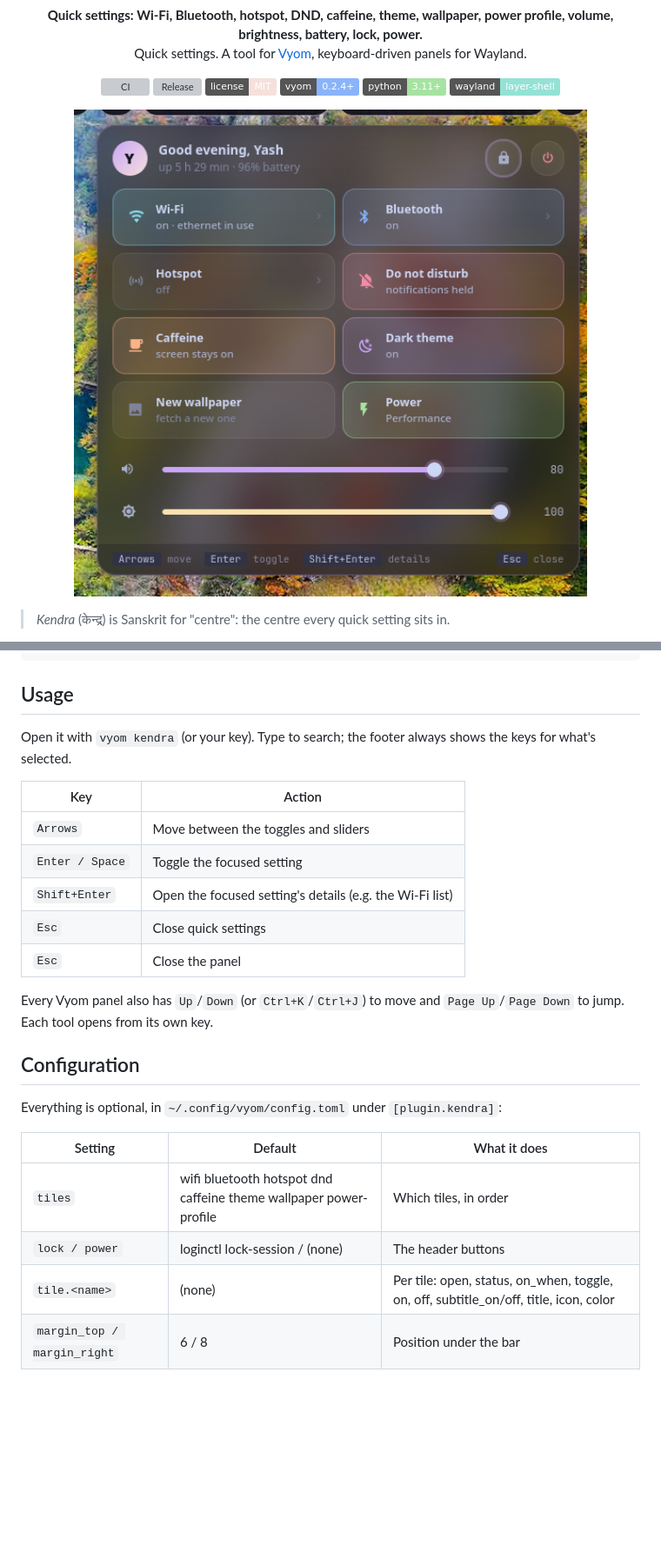
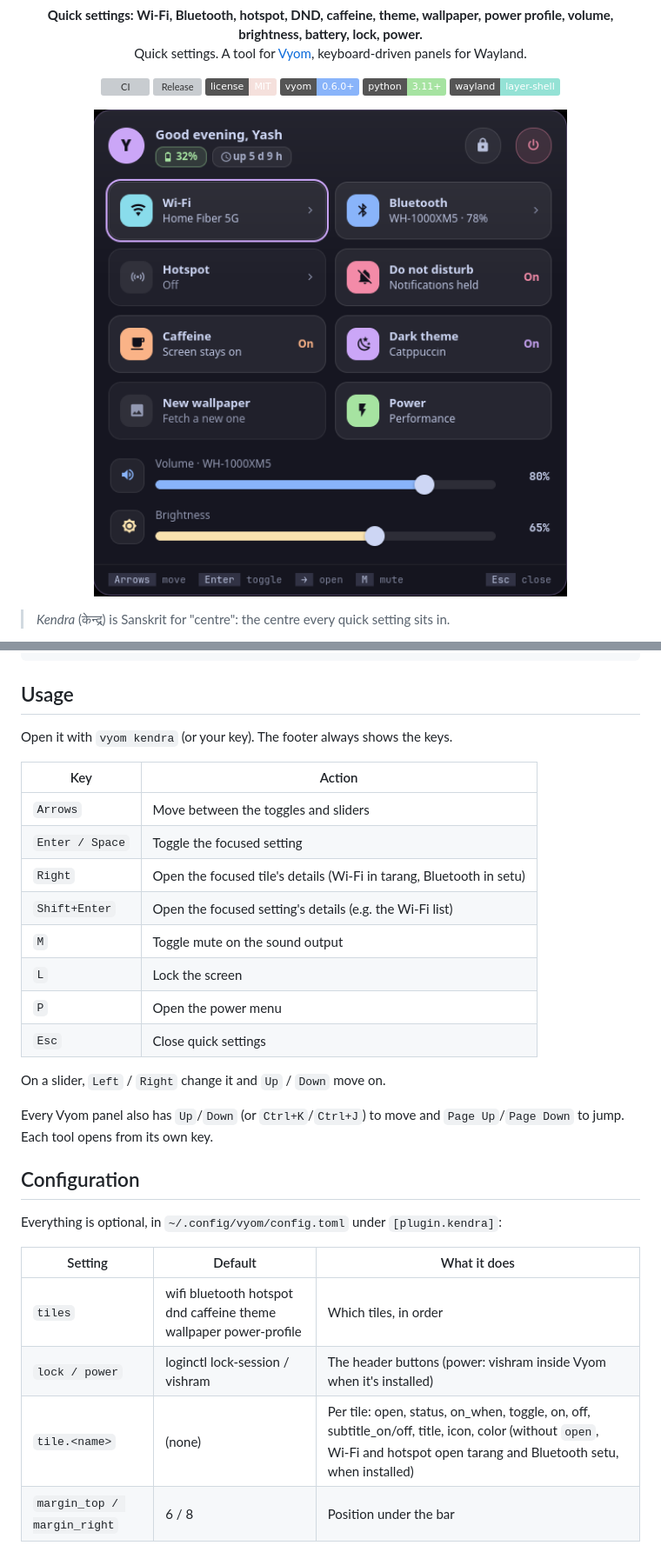
Before and after one commit to Theyashsawarkar/kendra, a Markdown page: README.md, 2 parts joined by grey strips. Shown at 87% size. Drawn GitHub-style; pictures changed too: assets/screenshots/kendra.png; badges without logos; blank space fills up the shorter version; grey boxes are pictures that could not be loaded.

```diff
--- a/README.md
+++ b/README.md
@@ -24,7 +24,7 @@
   <a href="https://github.com/Theyashsawarkar/kendra/actions/workflows/ci.yml"><img alt="CI" src="https://github.com/Theyashsawarkar/kendra/actions/workflows/ci.yml/badge.svg"></a>
   <a href="https://github.com/Theyashsawarkar/kendra/releases"><img alt="Release" src="https://img.shields.io/github/v/release/Theyashsawarkar/kendra?color=cba6f7&label=release"></a>
   <a href="LICENSE"><img alt="License: MIT" src="https://img.shields.io/badge/license-MIT-f5e0dc"></a>
-  <a href="https://github.com/Theyashsawarkar/vyom"><img alt="Vyom 0.2.4+" src="https://img.shields.io/badge/vyom-0.2.4%2B-89b4fa"></a>
+  <a href="https://github.com/Theyashsawarkar/vyom"><img alt="Vyom 0.6.0+" src="https://img.shields.io/badge/vyom-0.6.0%2B-89b4fa"></a>
   <img alt="Python 3.11+" src="https://img.shields.io/badge/python-3.11%2B-a6e3a1">
   <img alt="Wayland" src="https://img.shields.io/badge/wayland-layer--shell-94e2d5">
 </p>
@@ -88,15 +90,20 @@ rm -rf ~/.local/share/vyom/plugins/kendra && vyom reload          # uninstall
 
 ## Usage
 
-Open it with `vyom kendra` (or your key). Type to search; the footer always shows the keys for what's selected.
+Open it with `vyom kendra` (or your key). The footer always shows the keys.
 
 | Key | Action |
 |---|---|
 | `Arrows` | Move between the toggles and sliders |
 | `Enter / Space` | Toggle the focused setting |
+| `Right` | Open the focused tile's details (Wi-Fi in tarang, Bluetooth in setu) |
 | `Shift+Enter` | Open the focused setting's details (e.g. the Wi-Fi list) |
+| `M` | Toggle mute on the sound output |
+| `L` | Lock the screen |
+| `P` | Open the power menu |
 | `Esc` | Close quick settings |
-| `Esc` | Close the panel |
+
+On a slider, `Left` / `Right` change it and `Up` / `Down` move on.
 
 Every Vyom panel also has `Up`/`Down` (or `Ctrl+K`/`Ctrl+J`) to move and `Page Up`/`Page Down` to jump. Each tool opens from its own key.
 
@@ -107,8 +114,8 @@ Everything is optional, in `~/.config/vyom/config.toml` under `[plugin.kendra]`:
 | Setting | Default | What it does |
 |---|---|---|
 | `tiles` | wifi bluetooth hotspot dnd caffeine theme wallpaper power-profile | Which tiles, in order |
-| `lock / power` | loginctl lock-session / (none) | The header buttons |
-| `tile.<name>` | (none) | Per tile: open, status, on_when, toggle, on, off, subtitle_on/off, title, icon, color |
+| `lock / power` | loginctl lock-session / vishram | The header buttons (power: vishram inside Vyom when it's installed) |
+| `tile.<name>` | (none) | Per tile: open, status, on_when, toggle, on, off, subtitle_on/off, title, icon, color (without `open`, Wi‑Fi and hotspot open tarang and Bluetooth setu, when installed) |
 | `margin_top / margin_right` | 6 / 8 | Position under the bar |
 
 Run `vyom reload` after editing.
```
Also changed, not shown: other parts of README.md (+6 -4 lines), CHANGELOG.md (+9 -1 lines), docs/assets/screenshots/kendra.png, 6 other files.
